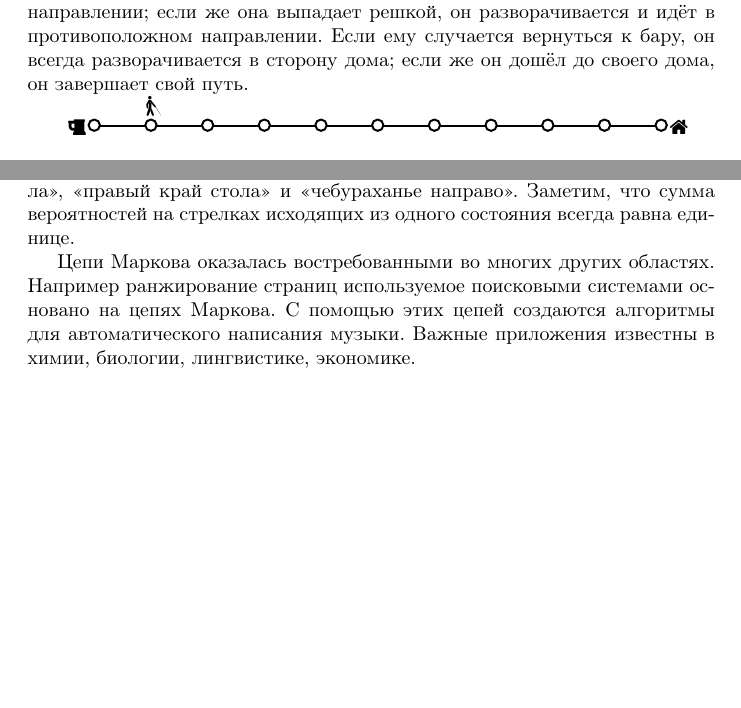
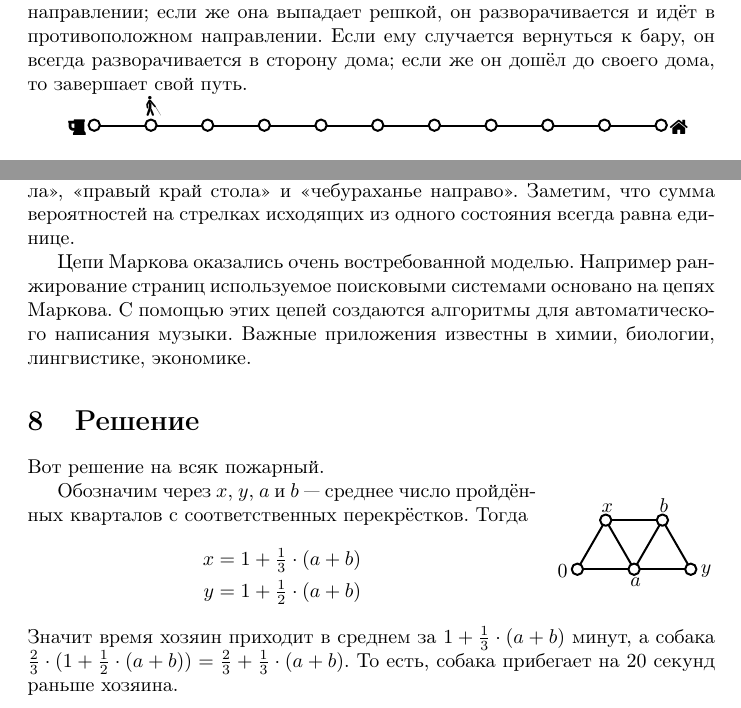
Before and after one commit to anton-petrunin/cheburator, a LaTeX paper (cheburator.tex): two parts of pages 6 and 8 of 8, joined at a grey line, cut so that both start at the same text, the shorter picture padded with empty space. The pictures show the PDF file cheburator.pdf that the author committed with the source.

Commit message:
+решение

```diff
--- a/cheburator.tex
+++ b/cheburator.tex
@@ -307,7 +310,7 @@ $s_i=i\cdot(m-i)$.
 Пьяница вышел из бара, расположенного в 10 кварталах от своего дома на той же улице и идёт домой.
 Чтобы сделать дорогу веселее, он разнообразит её следующим образом.
 Дойдя до перекрёстка, он подкидывает монетку --- и, если она выпадает орлом, он продолжает путь в том же направлении; если же она выпадает решкой, он разворачивается и идёт в противоположном направлении.
-Если ему случается вернуться к бару, он всегда разворачивается в сторону дома; если же он дошёл до своего дома, он завершает свой путь.
+Если ему случается вернуться к бару, он всегда разворачивается в сторону дома; если же он дошёл до своего дома, то завершает свой путь.
 
 \begin{center}
 \begin{lpic}[t(0 mm),b(0 mm),r(0 mm),l(2 mm)]{pics/bar(1)}
@@ -430,9 +433,35 @@ $s_i=i\cdot(m-i)$.
 Состояням 0, 1, 2 и 3 соотвествют «чебураханье налево», «левый край стола», «правый край стола» и «чебураханье направо».
 Заметим, что сумма вероятностей на стрелках исходящих из одного состояния всегда равна единице.
 
-Цепи Маркова оказалась востребованными во многих других областях.
+Цепи Маркова оказались очень востребованной моделью.
 Например ранжирование страниц используемое поисковыми системами основано на цепях Маркова.
 С помощью этих цепей создаются алгоритмы для автоматического написания музыки.
 Важные приложения известны в химии, биологии, лингвистике, экономике.
 
+\section{Решение}
+
+Вот решение на всяк пожарный.
+
+\begin{wrapfigure}{r}{28 mm}
+\begin{lpic}[t(-0 mm),b(0 mm),r(0 mm),l(2 mm)]{pics/gorod(1)}
+\lbl[br]{0,0;$0$}
+\lbl[b]{7,11.5;$x$}
+\lbl[bl]{23.5,0;$y$}
+\lbl[t]{12,0;$a$}
+\lbl[b]{17,11.5;$b$}
+\end{lpic}
+\end{wrapfigure}
+Обозначим через $x$, $y$, $a$ и $b$ --- среднее число пройдённых кварталов с соответственных перекрёстков.
+Тогда
+\begin{align*}
+x&=1+\tfrac13\cdot(a+b)
+\\
+y&=1+\tfrac12\cdot(a+b)
+\end{align*}
+Значит время хозяин приходит в среднем за $1+\tfrac13\cdot(a+b)$ минут,
+а собака $\tfrac23\cdot(1+\tfrac12\cdot(a+b))=\tfrac23+ \tfrac13\cdot(a+b)$.
+То есть, собака прибегает на 20 секунд раньше хозяина.
+
+
+
 \end{document}
```
Also changed, not shown: cheburator.pdf, cheburator.tex (11 more changed lines).
